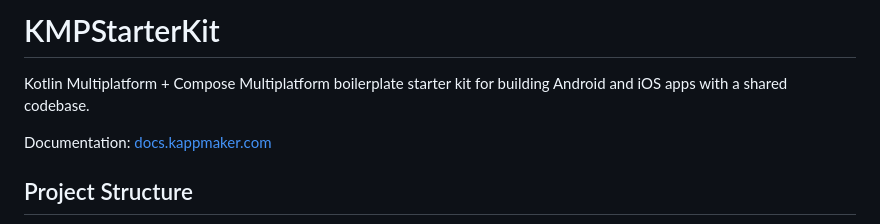
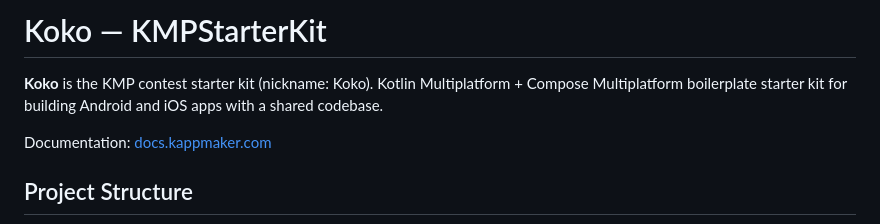
Before and after one commit to KotlinFoundation/kmp-contest-starter-kit, a Markdown page: README.md, the part around the change. Drawn GitHub-style.

Commit message:
docs: introduce Koko as the KMP contest starter kit nickname
Add a Koko - KMPStarterKit description line to the README and AGENTS
so the app name (Koko) and the kit (KMPStarterKit) are both clear.

```diff
--- a/README.md
+++ b/README.md
@@ -1,6 +1,6 @@
-# KMPStarterKit
+# Koko — KMPStarterKit
 
-Kotlin Multiplatform + Compose Multiplatform boilerplate starter kit for building Android and iOS apps with a shared codebase.
+**Koko** is the KMP contest starter kit (nickname: Koko). Kotlin Multiplatform + Compose Multiplatform boilerplate starter kit for building Android and iOS apps with a shared codebase.
 
 Documentation: [docs.kappmaker.com](https://docs.kappmaker.com)
 
```
Also changed, not shown: AGENTS.md (+3 -1 lines).
